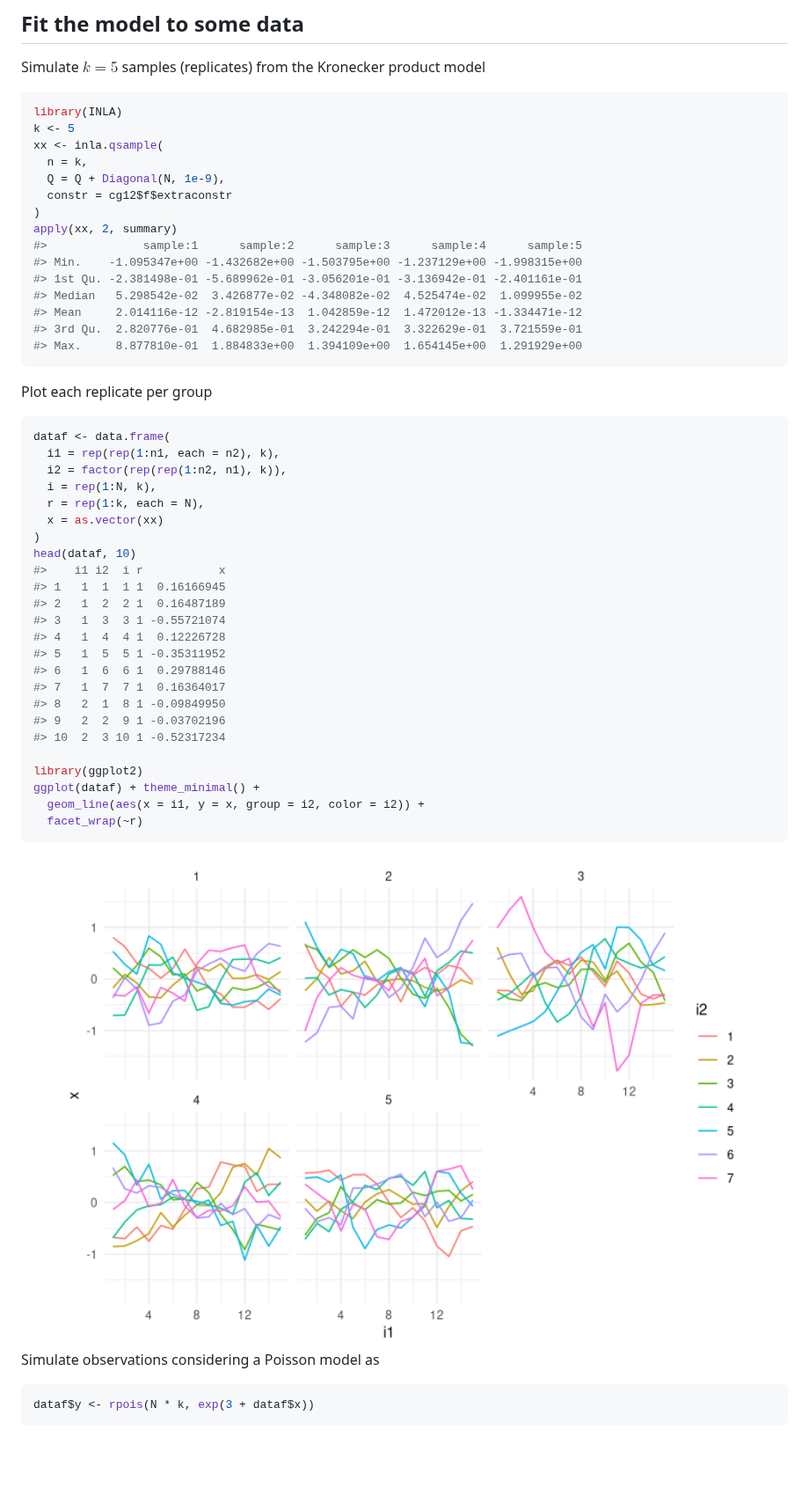
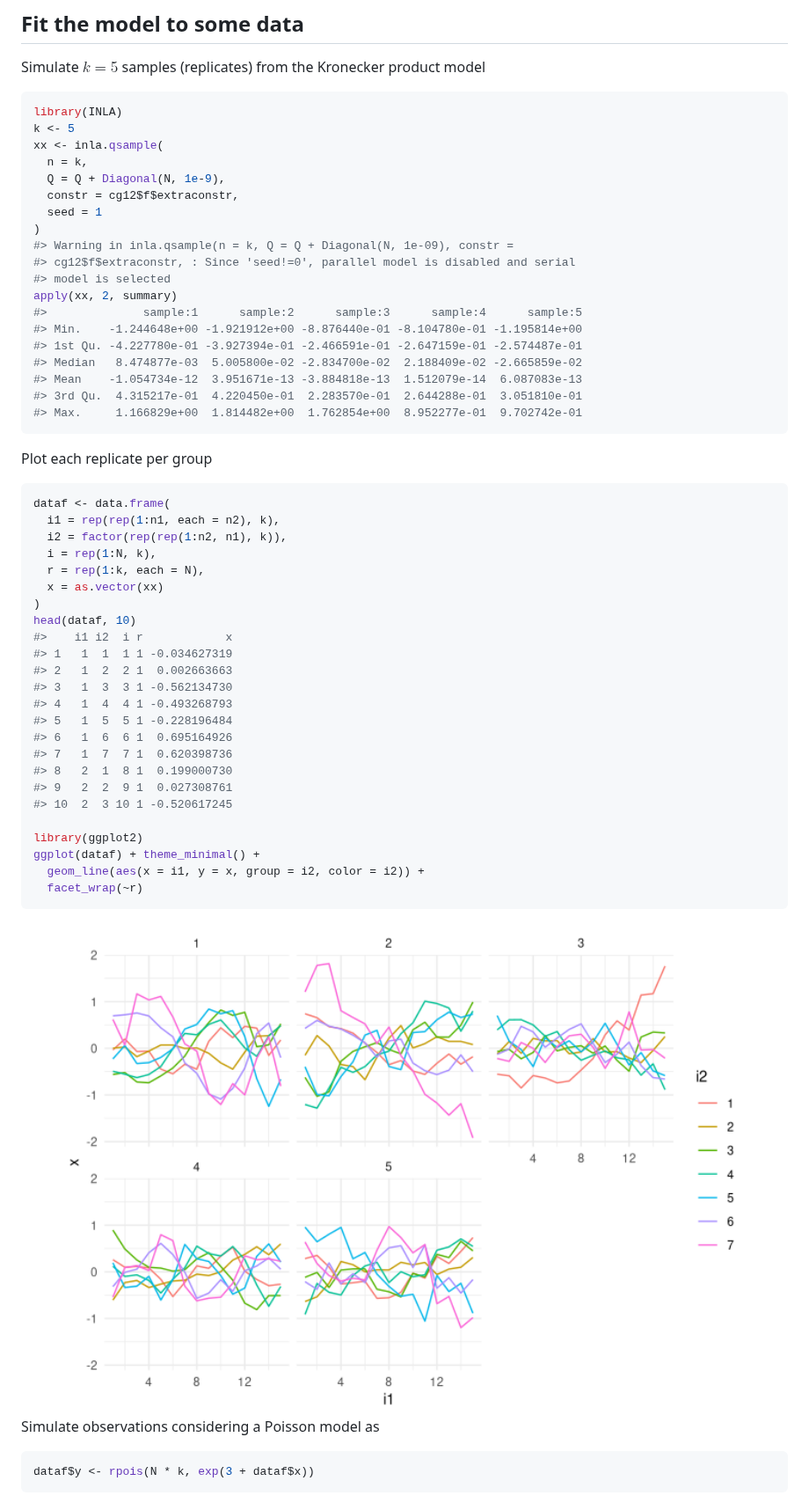
Before and after one commit to eliaskrainski/INLAtools, a Markdown page: README.md, the part around one of its changes. Shown at 88% size. Drawn GitHub-style; pictures changed too: figures/README_ggplot-1.png; blank space fills up the shorter version.

Commit message:
doc, demo updates

````diff
--- a/README.md
+++ b/README.md
@@ -171,16 +171,20 @@ k <- 5
 xx <- inla.qsample(
   n = k,
   Q = Q + Diagonal(N, 1e-9),
-  constr = cg12$f$extraconstr
+  constr = cg12$f$extraconstr,
+  seed = 1
 )
+#> Warning in inla.qsample(n = k, Q = Q + Diagonal(N, 1e-09), constr =
+#> cg12$f$extraconstr, : Since 'seed!=0', parallel model is disabled and serial
+#> model is selected
 apply(xx, 2, summary)
 #>              sample:1      sample:2      sample:3      sample:4      sample:5
-#> Min.    -1.095347e+00 -1.432682e+00 -1.503795e+00 -1.237129e+00 -1.998315e+00
-#> 1st Qu. -2.381498e-01 -5.689962e-01 -3.056201e-01 -3.136942e-01 -2.401161e-01
-#> Median   5.298542e-02  3.426877e-02 -4.348082e-02  4.525474e-02  1.099955e-02
-#> Mean     2.014116e-12 -2.819154e-13  1.042859e-12  1.472012e-13 -1.334471e-12
-#> 3rd Qu.  2.820776e-01  4.682985e-01  3.242294e-01  3.322629e-01  3.721559e-01
-#> Max.     8.877810e-01  1.884833e+00  1.394109e+00  1.654145e+00  1.291929e+00
+#> Min.    -1.244648e+00 -1.921912e+00 -8.876440e-01 -8.104780e-01 -1.195814e+00
+#> 1st Qu. -4.227780e-01 -3.927394e-01 -2.466591e-01 -2.647159e-01 -2.574487e-01
+#> Median   8.474877e-03  5.005800e-02 -2.834700e-02  2.188409e-02 -2.665859e-02
+#> Mean    -1.054734e-12  3.951671e-13 -3.884818e-13  1.512079e-14  6.087083e-13
+#> 3rd Qu.  4.315217e-01  4.220450e-01  2.283570e-01  2.644288e-01  3.051810e-01
+#> Max.     1.166829e+00  1.814482e+00  1.762854e+00  8.952277e-01  9.702742e-01
 ```
 
 Plot each replicate per group
@@ -194,17 +198,17 @@ dataf <- data.frame(
   x = as.vector(xx)
 )
 head(dataf, 10)
-#>    i1 i2  i r           x
-#> 1   1  1  1 1  0.16166945
-#> 2   1  2  2 1  0.16487189
-#> 3   1  3  3 1 -0.55721074
-#> 4   1  4  4 1  0.12226728
-#> 5   1  5  5 1 -0.35311952
-#> 6   1  6  6 1  0.29788146
-#> 7   1  7  7 1  0.16364017
-#> 8   2  1  8 1 -0.09849950
-#> 9   2  2  9 1 -0.03702196
-#> 10  2  3 10 1 -0.52317234
+#>    i1 i2  i r            x
+#> 1   1  1  1 1 -0.034627319
+#> 2   1  2  2 1  0.002663663
+#> 3   1  3  3 1 -0.562134730
+#> 4   1  4  4 1 -0.493268793
+#> 5   1  5  5 1 -0.228196484
+#> 6   1  6  6 1  0.695164926
+#> 7   1  7  7 1  0.620398736
+#> 8   2  1  8 1  0.199000730
+#> 9   2  2  9 1  0.027308761
+#> 10  2  3 10 1 -0.520617245
 
 library(ggplot2)
 ggplot(dataf) + theme_minimal() +
````
Also changed, not shown: other parts of README.md (+10 -10 lines), figures/README_sfit-1.png, 6 other files.
